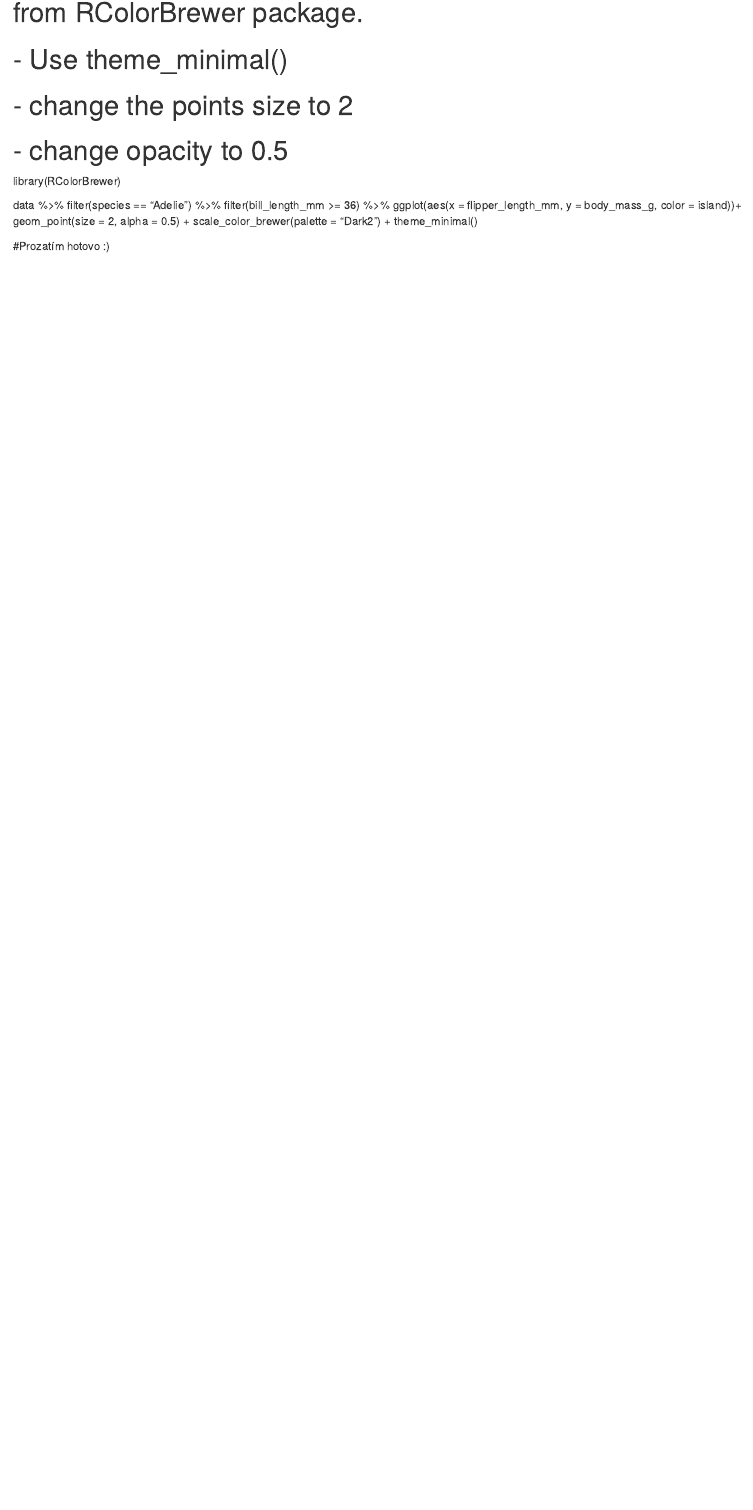
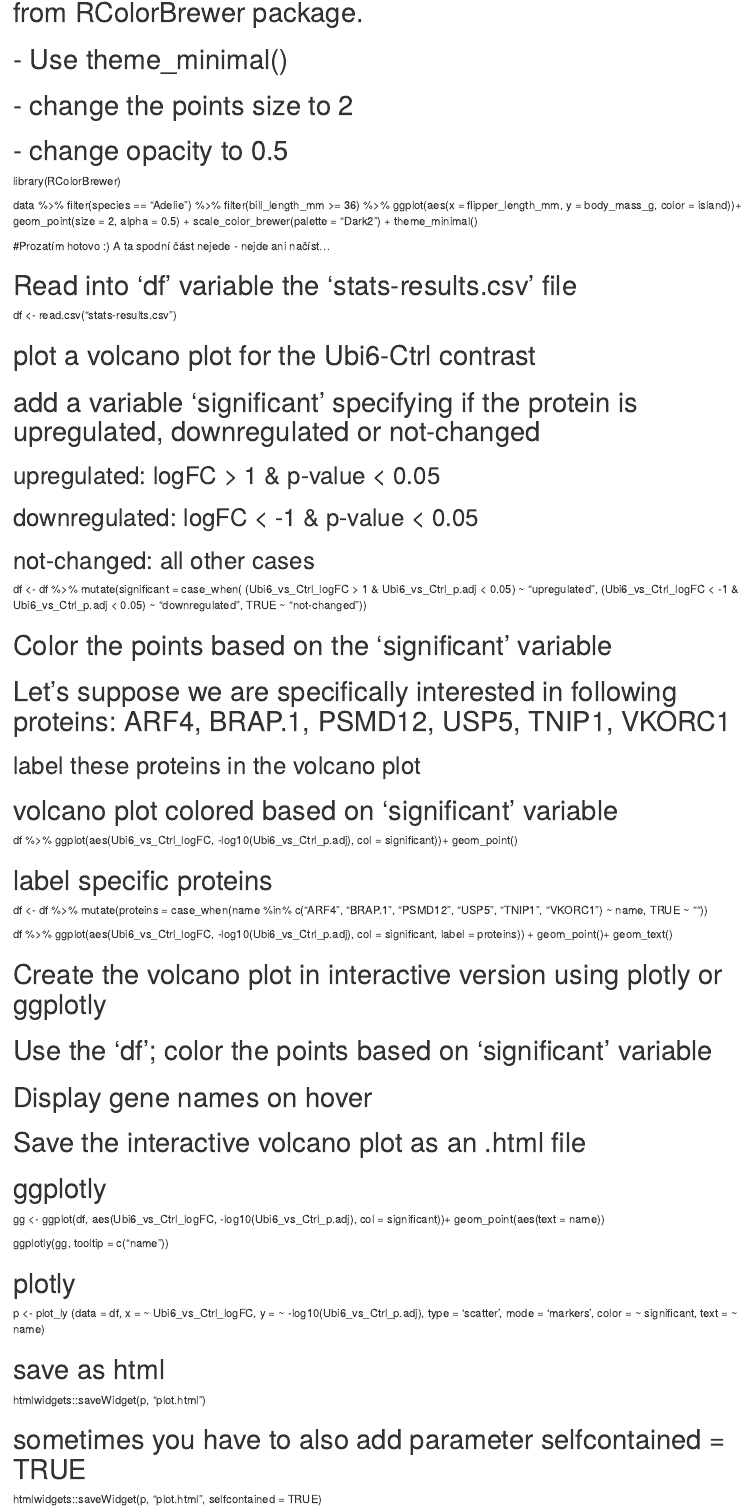
Before and after one commit to PavelStreit70/Cviceni_4, an R Markdown document (grafy_tucnaci.Rmd): the page in a window 1100 px wide, from 11150 px down. Rendered offline with R 4.5, knitr and Pandoc, with nearby package versions.

Commit message:
Posledni cast_nejede ale

```diff
--- a/grafy_tucnaci.Rmd
+++ b/grafy_tucnaci.Rmd
@@ -334,4 +334,73 @@ data %>%
   scale_color_brewer(palette = "Dark2") +
   theme_minimal()
 
-#Prozatím hotovo :)
+#Prozatím hotovo :) A ta spodní část nejede - nejde ani načíst...
+
+# Read into 'df' variable the 'stats-results.csv' file
+
+df <- read.csv("stats-results.csv")
+
+# plot a volcano plot for the Ubi6-Ctrl contrast
+# add a variable 'significant' specifying if the protein is upregulated, downregulated or not-changed
+## upregulated: logFC > 1 & p-value < 0.05
+## downregulated: logFC < -1 & p-value < 0.05
+## not-changed: all other cases
+
+df <- df %>%
+  mutate(significant = case_when(
+    (Ubi6_vs_Ctrl_logFC > 1 & Ubi6_vs_Ctrl_p.adj < 0.05) ~ "upregulated",
+    (Ubi6_vs_Ctrl_logFC < -1 & Ubi6_vs_Ctrl_p.adj < 0.05) ~ "downregulated",
+    TRUE ~ "not-changed"))
+
+# Color the points based on the 'significant' variable
+# Let's suppose we are specifically interested in following proteins: ARF4, BRAP.1, PSMD12, USP5, TNIP1, VKORC1
+
+## label these proteins in the volcano plot
+
+# volcano plot colored based on 'significant' variable
+
+df %>%
+  ggplot(aes(Ubi6_vs_Ctrl_logFC, -log10(Ubi6_vs_Ctrl_p.adj), col = significant))+
+    geom_point()
+
+# label specific proteins
+
+df <- df %>%
+  mutate(proteins = case_when(name %in% c("ARF4", "BRAP.1", "PSMD12", "USP5", "TNIP1", "VKORC1") ~ name,
+    TRUE ~ ""))
+
+df %>%
+  ggplot(aes(Ubi6_vs_Ctrl_logFC, -log10(Ubi6_vs_Ctrl_p.adj), col = significant, label = proteins)) +
+  geom_point()+
+  geom_text()
+
+# Create the volcano plot in interactive version using plotly or ggplotly
+# Use the 'df'; color the points based on 'significant' variable
+# Display gene names on hover
+# Save the interactive volcano plot as an .html file
+
+# ggplotly
+
+gg <-  ggplot(df, aes(Ubi6_vs_Ctrl_logFC, -log10(Ubi6_vs_Ctrl_p.adj), col = significant))+
+                     geom_point(aes(text = name))
+
+ggplotly(gg, tooltip = c("name"))
+
+
+# plotly
+
+p <- plot_ly (data = df,
+              x = ~ Ubi6_vs_Ctrl_logFC,
+              y = ~ -log10(Ubi6_vs_Ctrl_p.adj),
+              type = 'scatter',
+              mode = 'markers',
+              color = ~ significant,
+              text = ~ name)
+
+# save as html
+
+htmlwidgets::saveWidget(p, "plot.html")
+
+# sometimes you have to also add parameter selfcontained =  TRUE
+
+htmlwidgets::saveWidget(p, "plot.html", selfcontained = TRUE)
```
